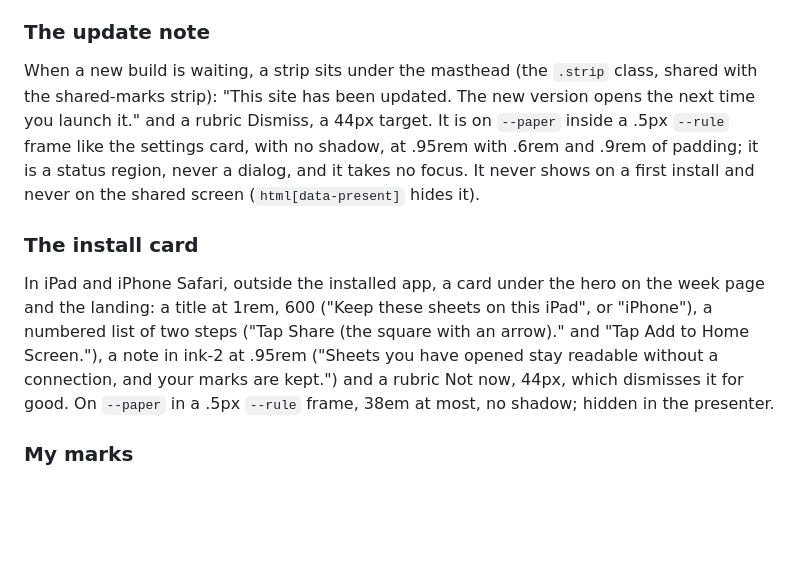
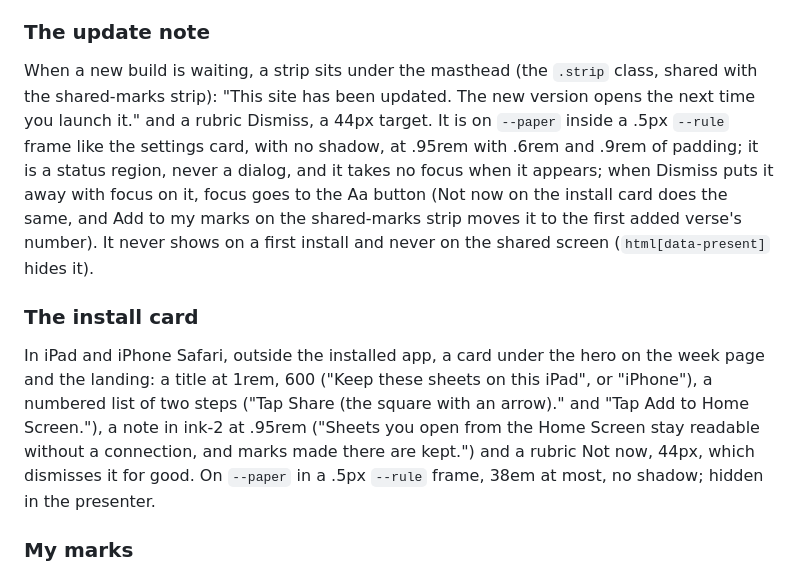
Before and after one commit to RavBogard/haftarah, a Markdown page: DESIGN.md, the part around the change. Drawn GitHub-style; blank space fills up the shorter version.

Commit message:
Wave 5 docs after the review fixes: the spec's 5.2 marking gesture and 5.10 navigation and network-first behaviour as now built, README's Offline and installed paragraph and DESIGN's install-card note and focus moves in the new wording.
Co-Authored-By: Claude Fable 5.1 <noreply@anthropic.com>

```diff
--- a/DESIGN.md
+++ b/DESIGN.md
@@ -369,10 +369,10 @@ In the Aa card, under Show: a segmented control like Show's, "JPS 2023" first, t
 A fourth control in the verse header, in rubric, opens Sefaria's related texts in the panel. The panel is visibly not the sheet: its body sits on `--panel-alt` (#f6f4ef; dark #1b1a18) and an inverted banner (ink on paper's colours) "From Sefaria, not edited by CRC" heads it. Categories are collapsed `details` rows with a count, in the spec's order with Quoting Commentary last; inside, each work's name at 500 with its items as rubric links, and "on this sheet" in ink-2 italic after a work the sheet already cites. Texts with no English are hidden until "Show texts with no English" is checked. A tapped item replaces the list with that text, still on the alt background, with "← Everything on <ref>" to come back.
 
 ### The update note
-When a new build is waiting, a strip sits under the masthead (the `.strip` class, shared with the shared-marks strip): "This site has been updated. The new version opens the next time you launch it." and a rubric Dismiss, a 44px target. It is on `--paper` inside a .5px `--rule` frame like the settings card, with no shadow, at .95rem with .6rem and .9rem of padding; it is a status region, never a dialog, and it takes no focus. It never shows on a first install and never on the shared screen (`html[data-present]` hides it).
+When a new build is waiting, a strip sits under the masthead (the `.strip` class, shared with the shared-marks strip): "This site has been updated. The new version opens the next time you launch it." and a rubric Dismiss, a 44px target. It is on `--paper` inside a .5px `--rule` frame like the settings card, with no shadow, at .95rem with .6rem and .9rem of padding; it is a status region, never a dialog, and it takes no focus when it appears; when Dismiss puts it away with focus on it, focus goes to the Aa button (Not now on the install card does the same, and Add to my marks on the shared-marks strip moves it to the first added verse's number). It never shows on a first install and never on the shared screen (`html[data-present]` hides it).
 
 ### The install card
-In iPad and iPhone Safari, outside the installed app, a card under the hero on the week page and the landing: a title at 1rem, 600 ("Keep these sheets on this iPad", or "iPhone"), a numbered list of two steps ("Tap Share (the square with an arrow)." and "Tap Add to Home Screen."), a note in ink-2 at .95rem ("Sheets you have opened stay readable without a connection, and your marks are kept.") and a rubric Not now, 44px, which dismisses it for good. On `--paper` in a .5px `--rule` frame, 38em at most, no shadow; hidden in the presenter.
+In iPad and iPhone Safari, outside the installed app, a card under the hero on the week page and the landing: a title at 1rem, 600 ("Keep these sheets on this iPad", or "iPhone"), a numbered list of two steps ("Tap Share (the square with an arrow)." and "Tap Add to Home Screen."), a note in ink-2 at .95rem ("Sheets you open from the Home Screen stay readable without a connection, and marks made there are kept.") and a rubric Not now, 44px, which dismisses it for good. On `--paper` in a .5px `--rule` frame, 38em at most, no shadow; hidden in the presenter.
 
 ### My marks
 A reader's own mark is the reference ochre (`--reg-reference`: print `#8a5a00`, dark `#d7b05c`): a 3px bar inside the row's right edge and a 2px underline under the verse number, so colour is never the only signal; the teacher's highlight stays a bar on the left in rubric, and a verse with both shows both. The verse number's name to a screen reader ends " Marked." The header's Mark this verse reads Unmark once the verse is marked: the label alone carries the state, with no aria-pressed. A press and hold on the number marks it. A mark shared in a link is a 1px dashed `--ink-2` outline on the row, offered by a strip ("3 marked verses shared with you." and Add to my marks) until the reader adds or dismisses it. My marks, in the Aa card and the side panel, is a list: each verse's reference as a rubric link, its English in ink-2 under it, a Remove button, then "Copy link to my marks" and "Copy my marks as text"; empty, it says "No marks yet. Press and hold a verse number, or use Mark this verse in its header. Marks stay on this device."
```
Also changed, not shown: README.md (+1 -1 lines), 1 other file.
